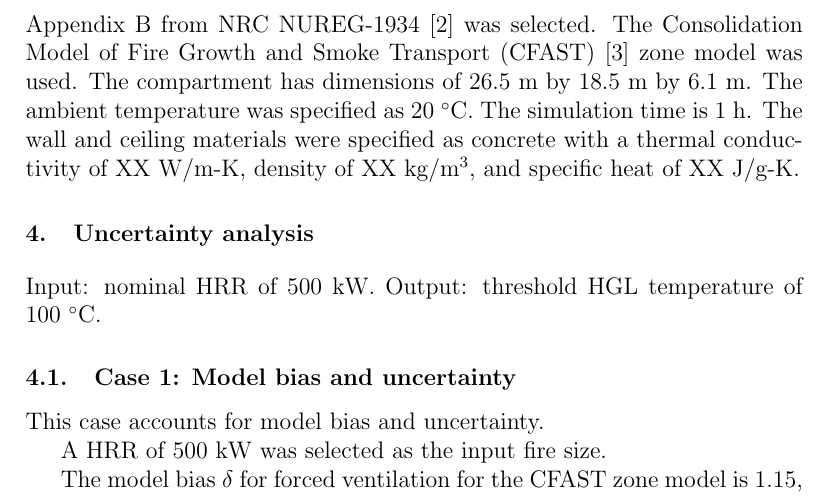
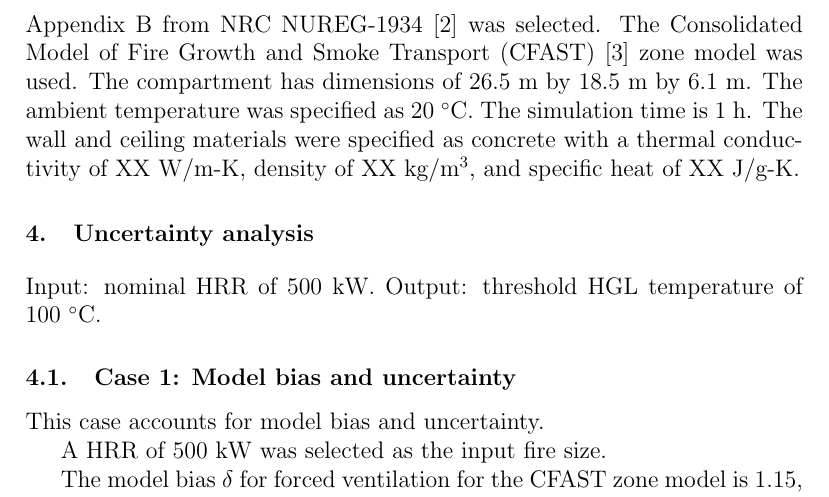
Before and after one commit to koverholt/fire-tools, a LaTeX document (Monte_Carlo/PBNC_Paper/PBNC_Paper.tex): part of page 2 of 5, cut so that both start at the same text. Compiled offline with pdfLaTeX.

Commit message:
PBNC Paper: Minor edit

```diff
--- a/Monte_Carlo/PBNC_Paper/PBNC_Paper.tex
+++ b/Monte_Carlo/PBNC_Paper/PBNC_Paper.tex
@@ -49,7 +49,7 @@ Previous work on Monte Carlo analyses.
 \section{Fire model scenario setup}
 \label{sec:fire_model_scenario_setup}
 
-Appendix B from NRC NUREG-1934~\cite{NUREG_1934} was selected. The Consolidation Model of Fire Growth and Smoke Transport (CFAST)~\cite{CFAST_Users_Guide_6} zone model was used. The compartment has dimensions of 26.5~m by 18.5~m by 6.1~m. The ambient temperature was specified as 20~$^\circ$C. The simulation time is 1~h. The wall and ceiling materials were specified as concrete with a thermal conductivity of XX~W/m-K, density of XX~kg/m$^3$, and specific heat of XX~J/g-K.
+Appendix B from NRC NUREG-1934~\cite{NUREG_1934} was selected. The Consolidated Model of Fire Growth and Smoke Transport (CFAST)~\cite{CFAST_Users_Guide_6} zone model was used. The compartment has dimensions of 26.5~m by 18.5~m by 6.1~m. The ambient temperature was specified as 20~$^\circ$C. The simulation time is 1~h. The wall and ceiling materials were specified as concrete with a thermal conductivity of XX~W/m-K, density of XX~kg/m$^3$, and specific heat of XX~J/g-K.
 
 
 \section{Uncertainty analysis}
```
